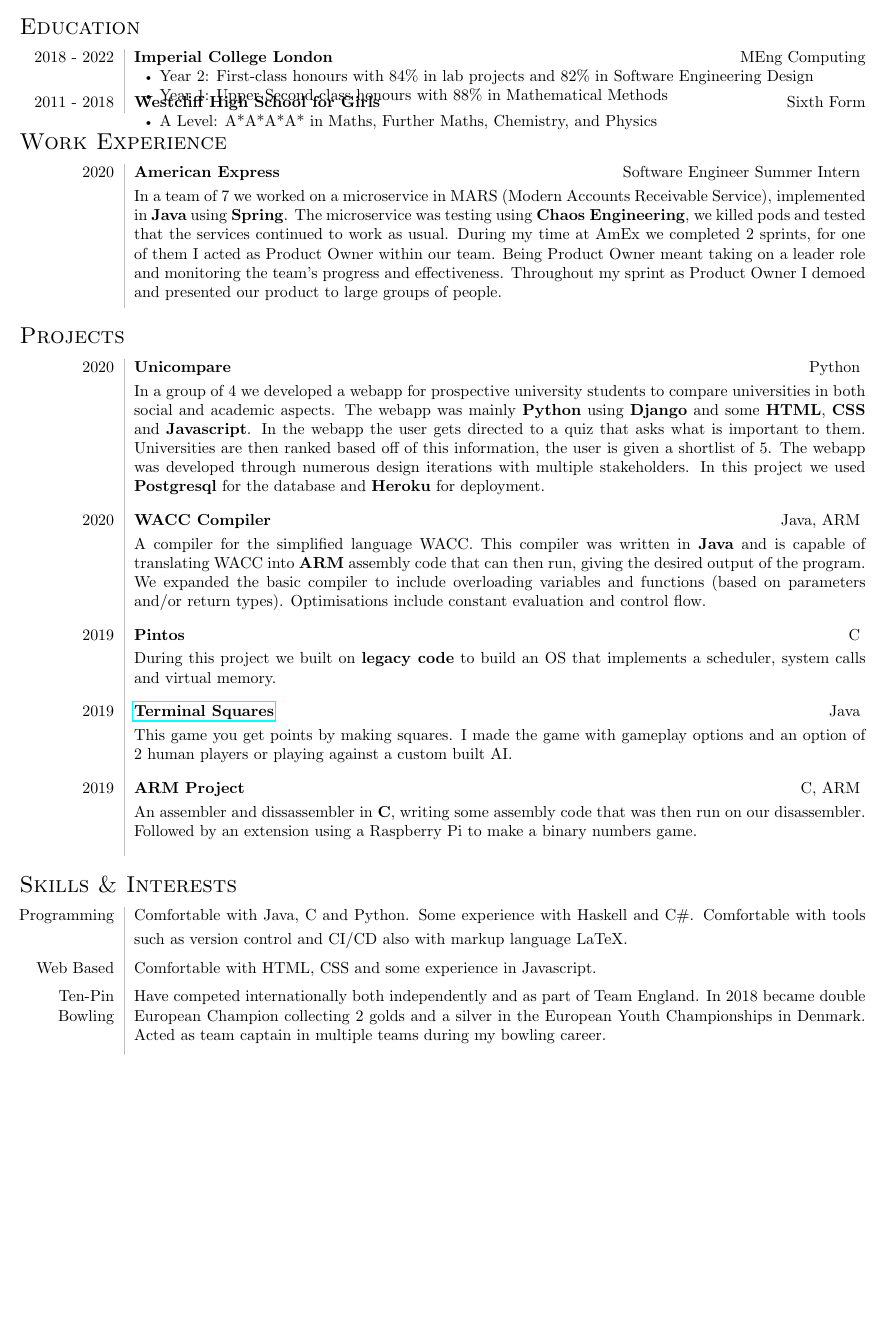
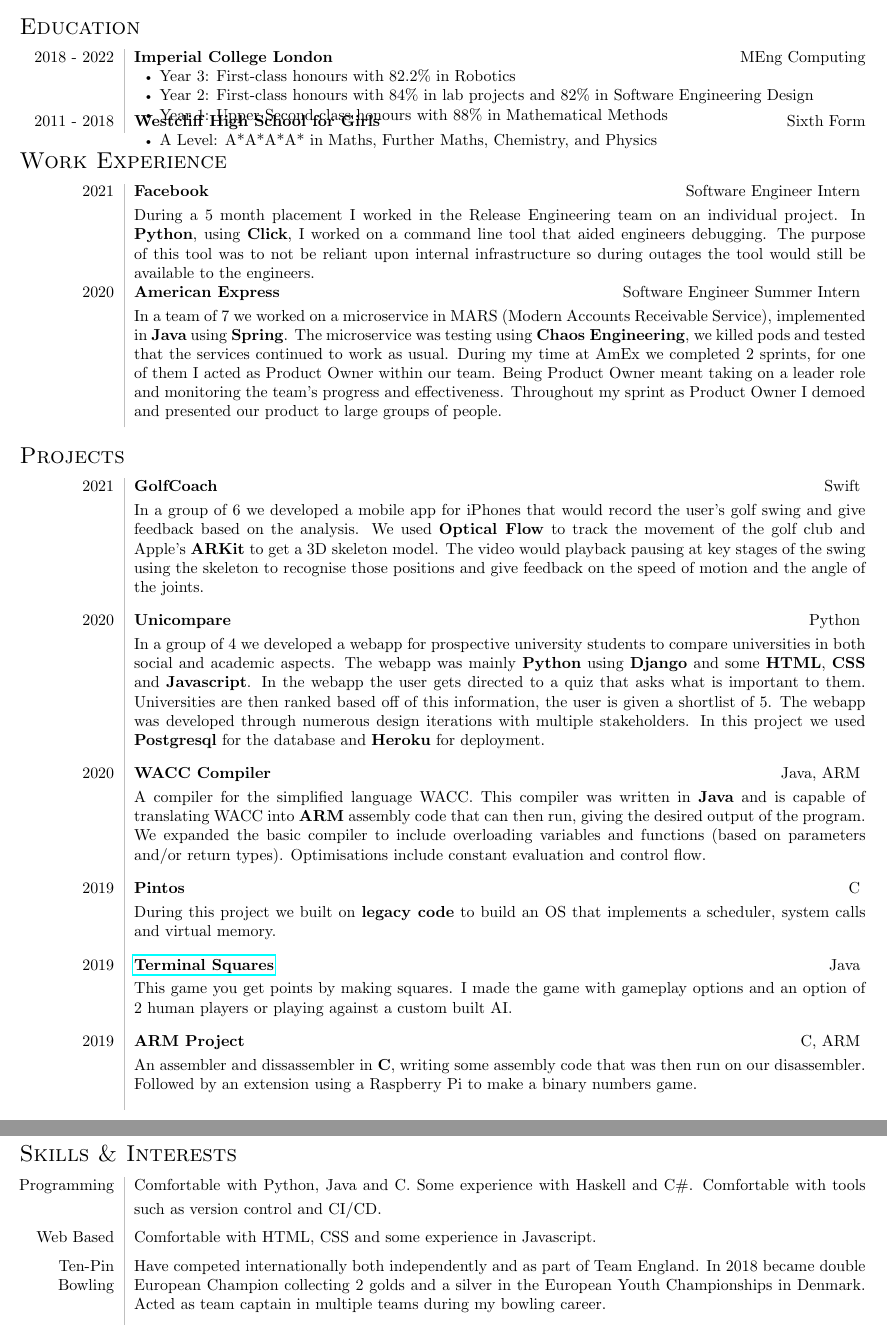
Before and after one commit to sophiethompson1/CV, a LaTeX document (main.tex): part of the page before the commit and two parts of pages 1 and 2 of 2 after it, the two joined at a grey line, cut so that both start at the same text, the shorter picture padded with empty space. Compiled offline with pdfLaTeX.

Commit message:
Adding year 3, Facebook placement and GolfCoach project

```diff
--- a/main.tex
+++ b/main.tex
@@ -38,6 +38,7 @@
                 2018 - 2022 &\textbf{Imperial College London} \tspace MEng Computing
                     \begin{itemize}[label=\raisebox{0.25ex}{\tiny$\bullet$}]
                         \setlength{\itemindent}{-0.125in}
+                        \item Year 3: First-class honours with 82.2\% in Robotics
                         \item Year 2: First-class honours with 84\% in lab projects and 82\% in Software Engineering Design
                         \item Year 1: Upper Second class honours with 88\% in Mathematical Methods
                         \itemizespace
@@ -53,6 +54,11 @@
 
         \sect{Work Experience}
             \begin{tabular}{L!{\vsep}R}
+                2021 & {\textbf{Facebook}} \tspace Software Engineer Intern
+                    \smallskip
+
+                    During a 5 month placement I worked in the Release Engineering team on an individual project. In \textbf{Python}, using \textbf{Click}, I worked on a command line tool that aided engineers debugging. The purpose of this tool was to not be reliant upon internal infrastructure so during outages the tool would still be available to the engineers.
+                \\
                 2020 & {\textbf{American Express}} \tspace Software Engineer Summer Intern
                     \smallskip
 
@@ -63,6 +69,12 @@
 
         \sect{Projects}
             \begin{tabular}{L!{\vsep}R}
+                2021 & {\textbf{GolfCoach}} \tspace Swift \smallskip
+
+                    In a group of 6 we developed a mobile app for iPhones that would record the user's golf swing and give feedback based on the analysis. We used \textbf{Optical Flow} to track the movement of the golf club and Apple's \textbf{ARKit} to get a 3D skeleton model. The video would playback pausing at key stages of the swing using the skeleton to recognise those positions and give feedback on the speed of motion and the angle of the joints.
+                    \smallskip
+                    \vspace{0.5\baselineskip} \\
+
                 2020 & {\textbf{Unicompare}} \tspace Python \smallskip
 
                     In a group of 4 we developed a webapp for prospective university students to compare universities in both social and academic aspects. The webapp was mainly \textbf{Python} using \textbf{Django} and some \textbf{HTML}, \textbf{CSS} and \textbf{Javascript}. In the webapp the user gets directed to a quiz that asks what is important to them. Universities are then ranked based off of this information, the user is given a shortlist of 5. The webapp was developed through numerous design iterations with multiple stakeholders. In this project we used \textbf{Postgresql} for the database and \textbf{Heroku} for deployment.
@@ -96,10 +108,10 @@
         \sect{Skills \& Interests}
             \begin{tabular}{L!{\vsep}R}
                 Programming &
-                    Comfortable with Java, C and Python.
+                    Comfortable with Python, Java and C.
                     Some experience with Haskell and C\#.
                     \smallskip
-                    Comfortable with  tools such as version control and CI/CD also with markup language LaTeX.
+                    Comfortable with  tools such as version control and CI/CD.
                     \vspace{0.5\baselineskip} \\
 
                 Web Based &
```
Also changed, not shown: main.pdf, 2 other files.
